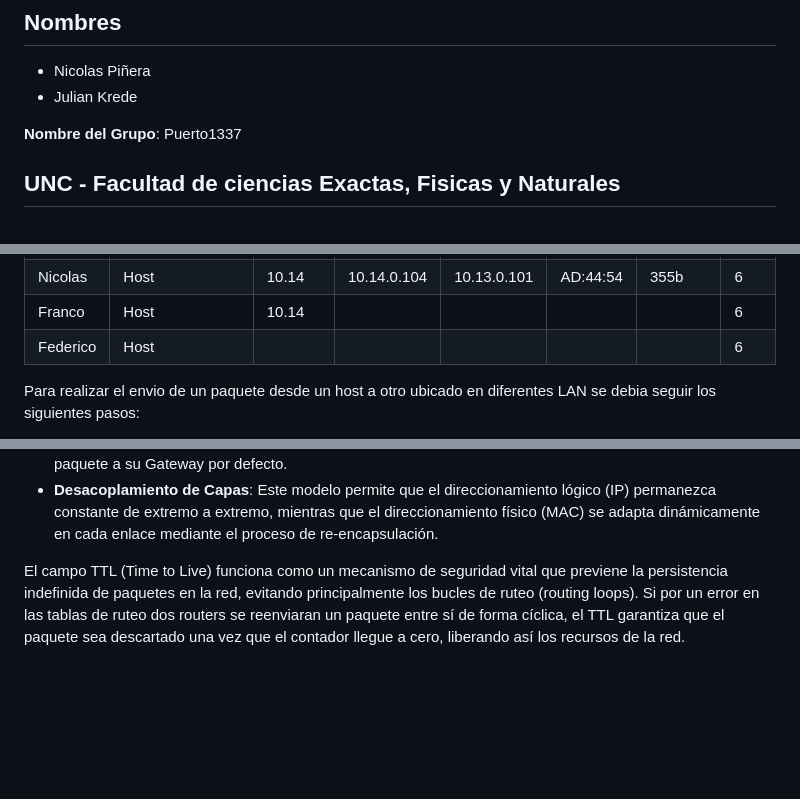
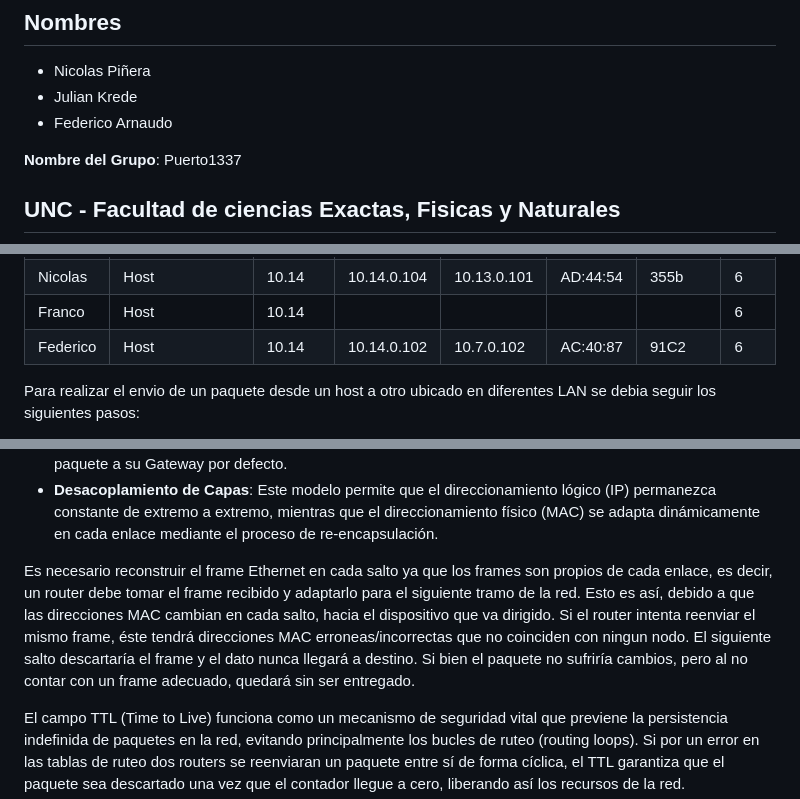
Before and after one commit to nicopinera/Redes-De-Compu-2026, a Markdown page: TP1/README.md, 3 parts joined by grey strips. Drawn GitHub-style; blank space fills up the shorter version.

Commit message:
Agregado: Consigna 5d y datos de host 10.14.0.102

```diff
--- a/TP1/README.md
+++ b/TP1/README.md
@@ -4,6 +4,7 @@
 
 - Nicolas Piñera
 - Julian Krede
+- Federico Arnaudo
 
 **Nombre del Grupo**: Puerto1337
 
@@ -58,7 +59,7 @@ Una vez entendida la distribucion de roles por grupo, nos toco definir dentro de
 | Julian   | Gateway Predeterminado | 10.14          | 10.14.0.1   |             |          |         | x   |
 | Nicolas  | Host                   | 10.14          | 10.14.0.104 | 10.13.0.101 | AD:44:54 | 355b    | 6   |
 | Franco   | Host                   | 10.14          |             |             |          |         | 6   |
-| Federico | Host                   |                |             |             |          |         | 6   |
+| Federico | Host                   | 10.14          | 10.14.0.102 | 10.7.0.102  | AC:40:87 | 91C2    | 6   |
 
 Para realizar el envio de un paquete desde un host a otro ubicado en diferentes LAN se debia seguir los siguientes pasos:
 
@@ -90,6 +91,10 @@ El modelo de ruteo hop-by-hop (salto a salto) es el pilar que permite la escalab
 - **Escalabilidad y Eficiencia de Memoria**: Los dispositivos no necesitan almacenar rutas hacia cada host individual del mundo; solo requieren conocer el "siguiente salto" (next hop) para alcanzar una red de destino.
 - **Aislamiento de la Topología:** Un host emisor no necesita conocer la infraestructura interna de redes remotas. Solo debe identificar, mediante su máscara de subred, si el destino es externo para entregar el paquete a su Gateway por defecto.
 - **Desacoplamiento de Capas**: Este modelo permite que el direccionamiento lógico (IP) permanezca constante de extremo a extremo, mientras que el direccionamiento físico (MAC) se adapta dinámicamente en cada enlace mediante el proceso de re-encapsulación.
+
+Es necesario reconstruir el frame Ethernet en cada salto ya que los frames son propios de cada enlace, es decir, un router debe tomar el frame recibido y adaptarlo para el siguiente tramo de la red. Esto es así, debido a que las direcciones MAC cambian en cada salto, hacia el dispositivo que va dirigido.
+Si el router intenta reenviar el mismo frame, éste tendrá direcciones MAC erroneas/incorrectas que no coinciden con ningun nodo. El siguiente salto descartaría el frame y el dato nunca llegará a destino.
+Si bien el paquete no sufriría cambios, pero al no contar con un frame adecuado, quedará sin ser entregado.
 
 El campo TTL (Time to Live) funciona como un mecanismo de seguridad vital que previene la persistencia indefinida de paquetes en la red, evitando principalmente los bucles de ruteo (routing loops). Si por un error en las tablas de ruteo dos routers se reenviaran un paquete entre sí de forma cíclica, el TTL garantiza que el paquete sea descartado una vez que el contador llegue a cero, liberando así los recursos de la red.
 
```
